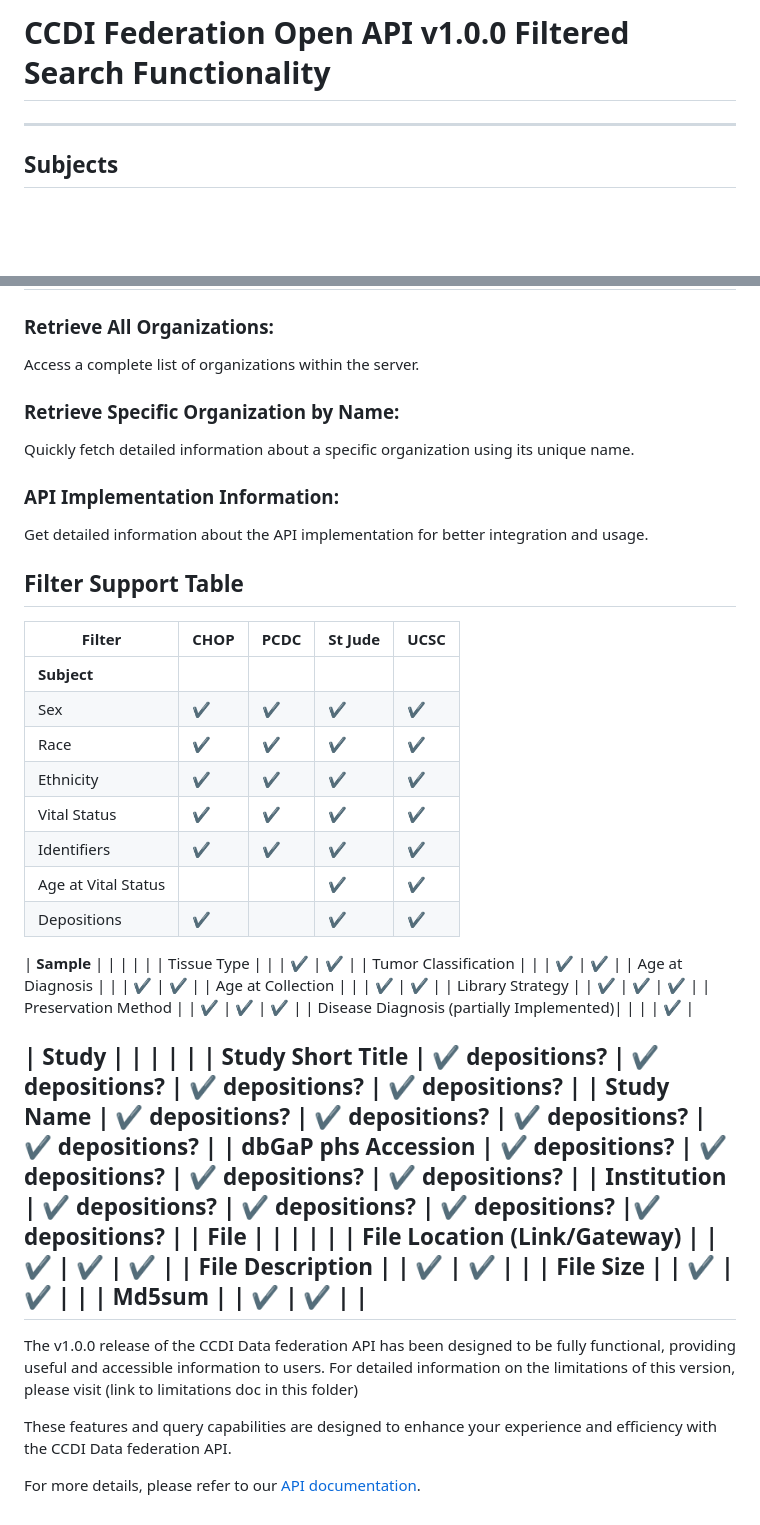
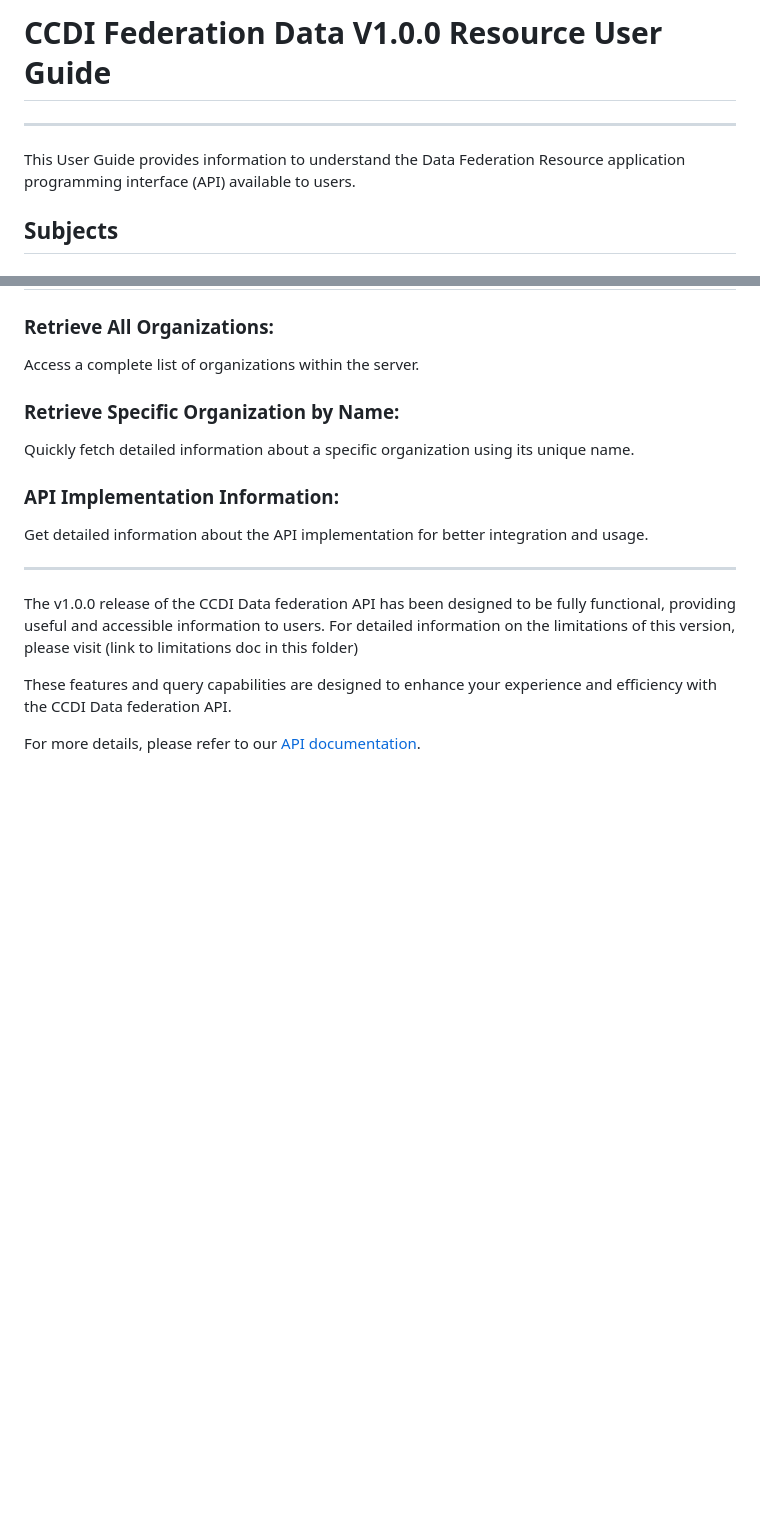
Before and after one commit to jpat1546/ccdi-federation-api-spec, a Markdown page: docs/API_UserGuide.md, 2 parts joined by grey strips. Drawn GitHub-style; blank space fills up the shorter version.

```diff
--- a/docs/Features_and_FilteredSearchcapabilities.md
+++ b/docs/API_UserGuide.md
@@ -1,5 +1,6 @@
-# CCDI Federation Open API v1.0.0 Filtered Search Functionality
+# CCDI Federation Data V1.0.0 Resource User Guide
 ---
+This User Guide provides information to understand the Data Federation Resource application programming interface (API) available to users.
 
 ## Subjects
 
@@ -82,39 +83,6 @@ Quickly fetch detailed information about a specific organization using its uniqu
 ### API Implementation Information:
 Get detailed information about the API implementation for better integration and usage.
 
-
-## Filter Support Table
-
-| Filter                                   | CHOP | PCDC | St Jude | UCSC |
-|------------------------------------------|---------|------|---------|------|
-| **Subject**                          |         |      |         |      |
-| Sex                                      | ✔️      | ✔️    | ✔️       | ✔️    |
-| Race                                     | ✔️      | ✔️    | ✔️       | ✔️    |
-| Ethnicity                                | ✔️      | ✔️    | ✔️       | ✔️    |
-| Vital Status                             | ✔️      | ✔️    | ✔️       | ✔️    |
-| Identifiers                              | ✔️      | ✔️    | ✔️       | ✔️    |
-| Age at Vital Status                      |       |    | ✔️       | ✔️    |
-| Depositions                              |  ✔️     |     | ✔️       | ✔️    |
-
-| **Sample**                               |       |      |         |      |
-| Tissue Type                              |       |      | ✔️       | ✔️    |
-| Tumor Classification                     |       |     | ✔️       | ✔️    |
-| Age at Diagnosis                         |       |     | ✔️       | ✔️    |
-| Age at Collection                        |       |     | ✔️       | ✔️    |
-| Library Strategy                         |      | ✔️    | ✔️       | ✔️    |
-| Preservation Method                      |       | ✔️    | ✔️       | ✔️    |
-| Disease Diagnosis (partially Implemented)|       |     |       | ✔️    |
-
-| **Study**                                |         |      |         |      |
-| Study Short Title                        |    ✔️ depositions?   | ✔️ depositions?   | ✔️ depositions?       | ✔️ depositions?    |
-| Study Name                               |   ✔️ depositions?   | ✔️ depositions?    | ✔️ depositions?       | ✔️ depositions?    |
-| dbGaP phs Accession                      |    ✔️ depositions?  | ✔️ depositions?    | ✔️ depositions?       | ✔️ depositions?    |
-| Institution                              |   ✔️ depositions?   | ✔️ depositions?    | ✔️ depositions?       |✔️ depositions?    |
-| **File**                                 |         |      |         |      |
-| File Location (Link/Gateway)             |       | ✔️    | ✔️       | ✔️    |
-| File Description                         |      | ✔️    | ✔️       |     |
-| File Size                                |      | ✔️    | ✔️       |     |
-| Md5sum                                   |       | ✔️    | ✔️       |     |
 ---
 The v1.0.0 release of the CCDI Data federation API has been designed to be fully functional, providing useful and accessible information to users. For detailed information on the limitations of this version, please visit (link to limitations doc in this folder)
 
```
